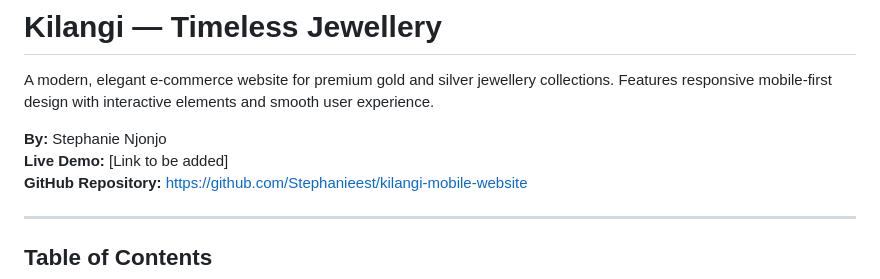
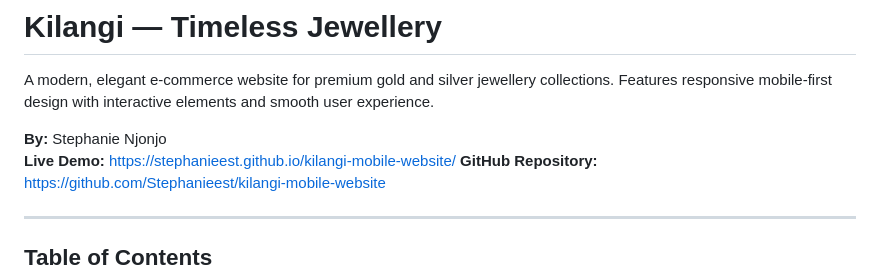
Before and after one commit to Stephanieest/kilangi-mobile-website, a Markdown page: README.md, the part around the change. Rendered like a GitHub page.

Commit message:
updated my readme

```diff
--- a/README.md
+++ b/README.md
@@ -3,7 +3,7 @@
 A modern, elegant e-commerce website for premium gold and silver jewellery collections. Features responsive mobile-first design with interactive elements and smooth user experience.
 
 **By:** Stephanie Njonjo
-**Live Demo:** [Link to be added]
+**Live Demo:** https://stephanieest.github.io/kilangi-mobile-website/
 **GitHub Repository:** https://github.com/Stephanieest/kilangi-mobile-website
 
 ---
```
